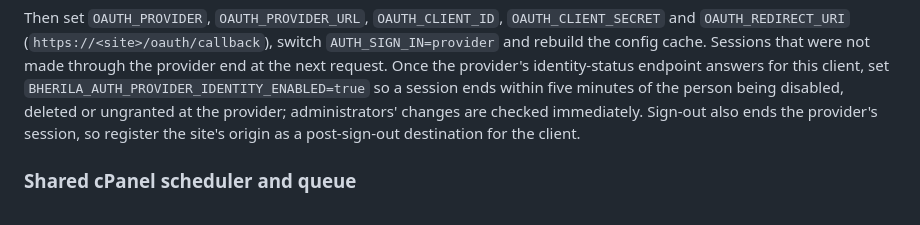
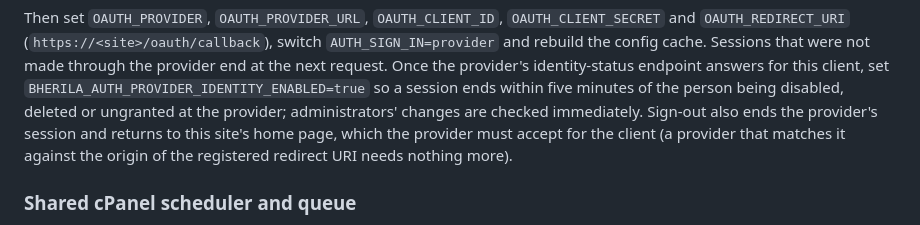
Before and after one commit to bherila/vora, a Markdown page: README.md, the part around the change. GitHub-like rendering.

Commit message:
Correct the sign-out destination note in the README

```diff
--- a/README.md
+++ b/README.md
@@ -182,8 +182,9 @@ identity-status endpoint answers for this client, set
 `BHERILA_AUTH_PROVIDER_IDENTITY_ENABLED=true` so a session ends within five
 minutes of the person being disabled, deleted or ungranted at the provider;
 administrators' changes are checked immediately. Sign-out also ends the
-provider's session, so register the site's origin as a post-sign-out
-destination for the client.
+provider's session and returns to this site's home page, which the provider
+must accept for the client (a provider that matches it against the origin of
+the registered redirect URI needs nothing more).
 
 ### Shared cPanel scheduler and queue
 
```
